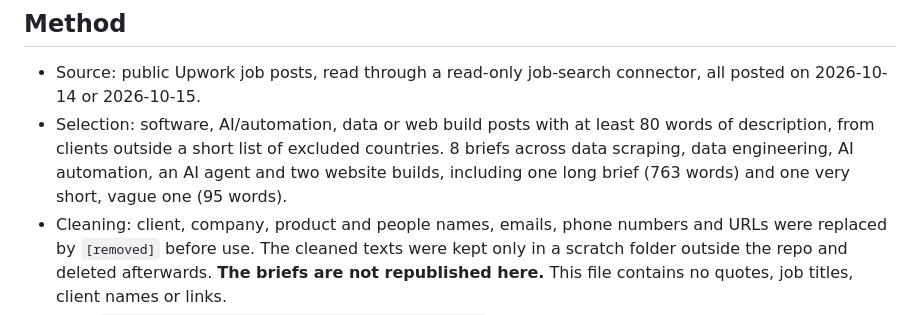
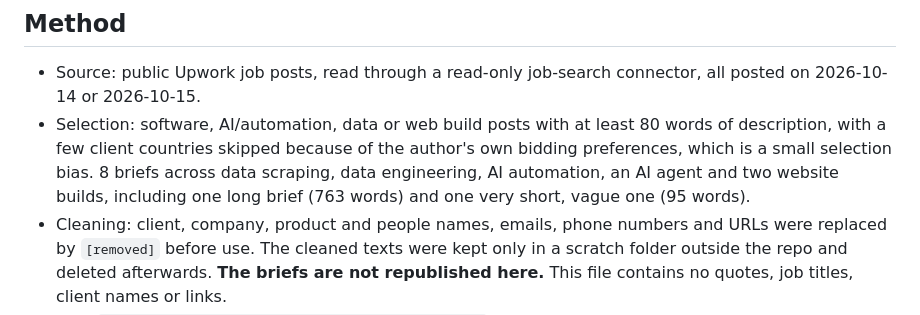
Before and after one commit to Moin105/briefquote, a Markdown page: docs/real-brief-check.md, the part around the change. Drawn GitHub-style.

```diff
--- a/docs/real-brief-check.md
+++ b/docs/real-brief-check.md
@@ -7,7 +7,7 @@ The three example briefs in this repo were written by an AI for the demo. This i
 ## Method
 
 - Source: public Upwork job posts, read through a read-only job-search connector, all posted on 2026-10-14 or 2026-10-15.
-- Selection: software, AI/automation, data or web build posts with at least 80 words of description, from clients outside a short list of excluded countries. 8 briefs across data scraping, data engineering, AI automation, an AI agent and two website builds, including one long brief (763 words) and one very short, vague one (95 words).
+- Selection: software, AI/automation, data or web build posts with at least 80 words of description, with a few client countries skipped because of the author's own bidding preferences, which is a small selection bias. 8 briefs across data scraping, data engineering, AI automation, an AI agent and two website builds, including one long brief (763 words) and one very short, vague one (95 words).
 - Cleaning: client, company, product and people names, emails, phone numbers and URLs were replaced by `[removed]` before use. The cleaned texts were kept only in a scratch folder outside the repo and deleted afterwards. **The briefs are not republished here.** This file contains no quotes, job titles, client names or links.
 - Run: `briefquote quote <file> --save-scope <scope.json>` per brief, with real Gemma extraction.
 - Judging: I compared each extraction with its brief and tallied defects by severity (High: drops or misstates a large part of the scope; Medium: would mislead the quote or needs a real fix; Low: cosmetic, generic or arguable).
```
Also changed, not shown: README.md (+8 -0 lines), docs/screenshot.png.
